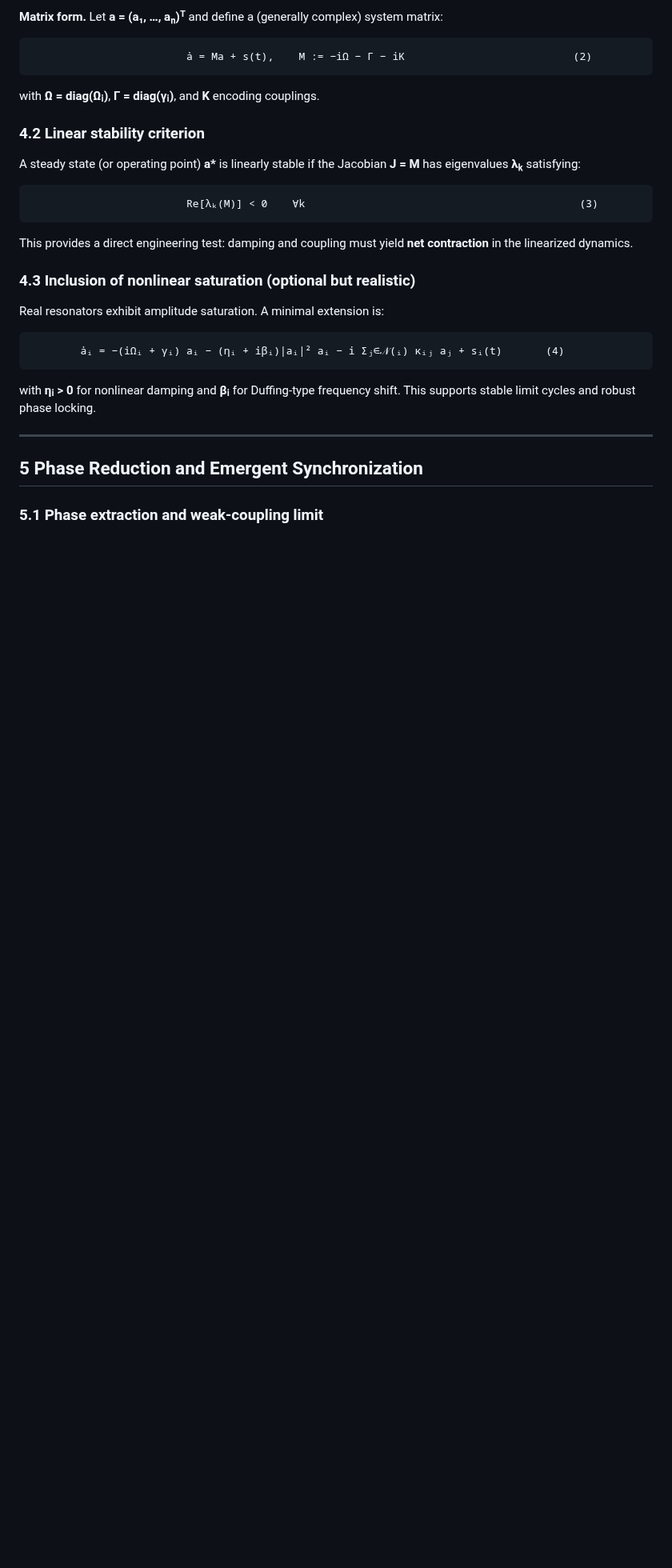
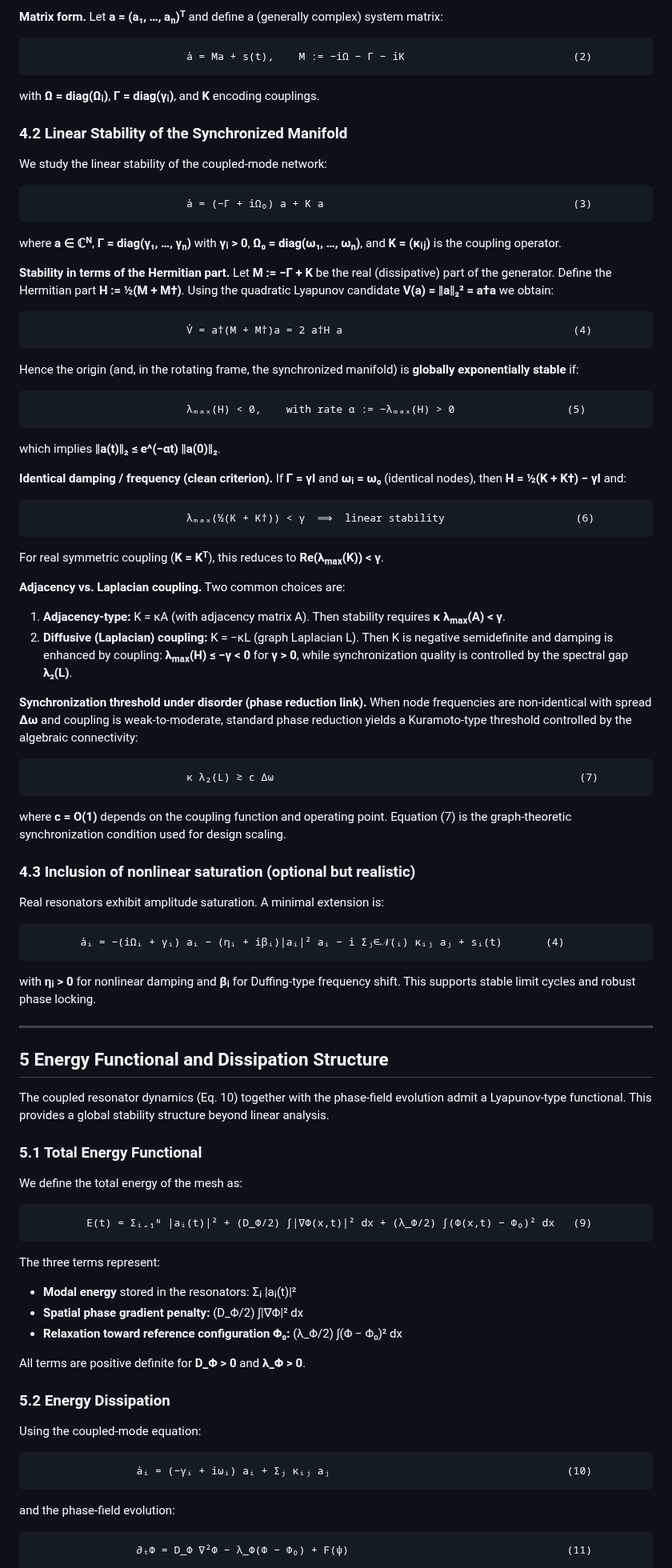
Before and after one commit to dfeen87/FEEN, a Markdown page: docs/SPIRAL_TIME.md, the part around one of its changes. Shown at 80% size. Drawn GitHub-style; blank space fills up the shorter version.

````diff
--- a/docs/SPIRAL_TIME.md
+++ b/docs/SPIRAL_TIME.md
@@ -134,15 +136,50 @@ where **sᵢ(t)** is a local injection/perturbation term (drive, sensing input,
 
 with **Ω = diag(Ωᵢ)**, **Γ = diag(γᵢ)**, and **K** encoding couplings.
 
-### 4.2 Linear stability criterion
+### 4.2 Linear Stability of the Synchronized Manifold
 
-A steady state (or operating point) **a\*** is linearly stable if the Jacobian **J = M** has eigenvalues **λₖ** satisfying:
+We study the linear stability of the coupled-mode network:
 
 ```
-                         Re[λₖ(M)] < 0    ∀k                                            (3)
+                         ȧ = (−Γ + iΩ₀) a + K a                                        (3)
 ```
 
-This provides a direct engineering test: damping and coupling must yield **net contraction** in the linearized dynamics.
+where **a ∈ ℂᴺ**, **Γ = diag(γ₁, …, γₙ)** with **γᵢ > 0**, **Ω₀ = diag(ω₁, …, ωₙ)**, and **K = (κᵢⱼ)** is the coupling operator.
+
+**Stability in terms of the Hermitian part.** Let **M := −Γ + K** be the real (dissipative) part of the generator. Define the Hermitian part **H := ½(M + M†)**. Using the quadratic Lyapunov candidate **V(a) = ‖a‖₂² = a†a** we obtain:
+
+```
+                         V̇ = a†(M + M†)a = 2 a†H a                                     (4)
+```
+
+Hence the origin (and, in the rotating frame, the synchronized manifold) is **globally exponentially stable** if:
+
+```
+                         λₘₐₓ(H) < 0,    with rate α := −λₘₐₓ(H) > 0                  (5)
+```
+
+which implies **‖a(t)‖₂ ≤ e^(−αt) ‖a(0)‖₂**.
+
+**Identical damping / frequency (clean criterion).** If **Γ = γI** and **ωᵢ = ω₀** (identical nodes), then **H = ½(K + K†) − γI** and:
+
+```
+                         λₘₐₓ(½(K + K†)) < γ  ⟹  linear stability                     (6)
+```
+
+For real symmetric coupling (**K = Kᵀ**), this reduces to **Re(λₘₐₓ(K)) < γ**.
+
+**Adjacency vs. Laplacian coupling.** Two common choices are:
+
+1. **Adjacency-type:** K = κA (with adjacency matrix A). Then stability requires **κ λₘₐₓ(A) < γ**.
+2. **Diffusive (Laplacian) coupling:** K = −κL (graph Laplacian L). Then K is negative semidefinite and damping is enhanced by coupling: **λₘₐₓ(H) ≤ −γ < 0** for **γ > 0**, while synchronization quality is controlled by the spectral gap **λ₂(L)**.
+
+**Synchronization threshold under disorder (phase reduction link).** When node frequencies are non-identical with spread **Δω** and coupling is weak-to-moderate, standard phase reduction yields a Kuramoto-type threshold controlled by the algebraic connectivity:
+
+```
+                         κ λ₂(L) ≳ c Δω                                                 (7)
+```
+
+where **c = O(1)** depends on the coupling function and operating point. Equation (7) is the graph-theoretic synchronization condition used for design scaling.
 
 ### 4.3 Inclusion of nonlinear saturation (optional but realistic)
 
@@ -156,6 +193,36 @@ with **ηᵢ > 0** for nonlinear damping and **βᵢ** for Duffing-type frequenc
 
 ---
 
-## 5 Phase Reduction and Emergent Synchronization
+## 5 Energy Functional and Dissipation Structure
 
-### 5.1 Phase extraction and weak-coupling limit
+The coupled resonator dynamics (Eq. 10) together with the phase-field evolution admit a Lyapunov-type functional. This provides a global stability structure beyond linear analysis.
+
+### 5.1 Total Energy Functional
+
+We define the total energy of the mesh as:
+
+```
+         E(t) = Σᵢ₌₁ᴺ |aᵢ(t)|² + (D_Φ/2) ∫|∇Φ(x,t)|² dx + (λ_Φ/2) ∫(Φ(x,t) − Φ₀)² dx   (9)
+```
+
+The three terms represent:
+- **Modal energy** stored in the resonators: Σᵢ |aᵢ(t)|²
+- **Spatial phase gradient penalty:** (D_Φ/2) ∫|∇Φ|² dx
+- **Relaxation toward reference configuration Φ₀:** (λ_Φ/2) ∫(Φ − Φ₀)² dx
+
+All terms are positive definite for **D_Φ > 0** and **λ_Φ > 0**.
+
+### 5.2 Energy Dissipation
+
+Using the coupled-mode equation:
+
+```
+                 ȧᵢ = (−γᵢ + iωᵢ) aᵢ + Σⱼ κᵢⱼ aⱼ                                      (10)
+```
+
+and the phase-field evolution:
+
+```
+                 ∂ₜΦ = D_Φ ∇²Φ − λ_Φ(Φ − Φ₀) + F(ψ)                                   (11)
+```
+
````
Also changed, not shown: other parts of docs/SPIRAL_TIME.md (+121 -45 lines).
